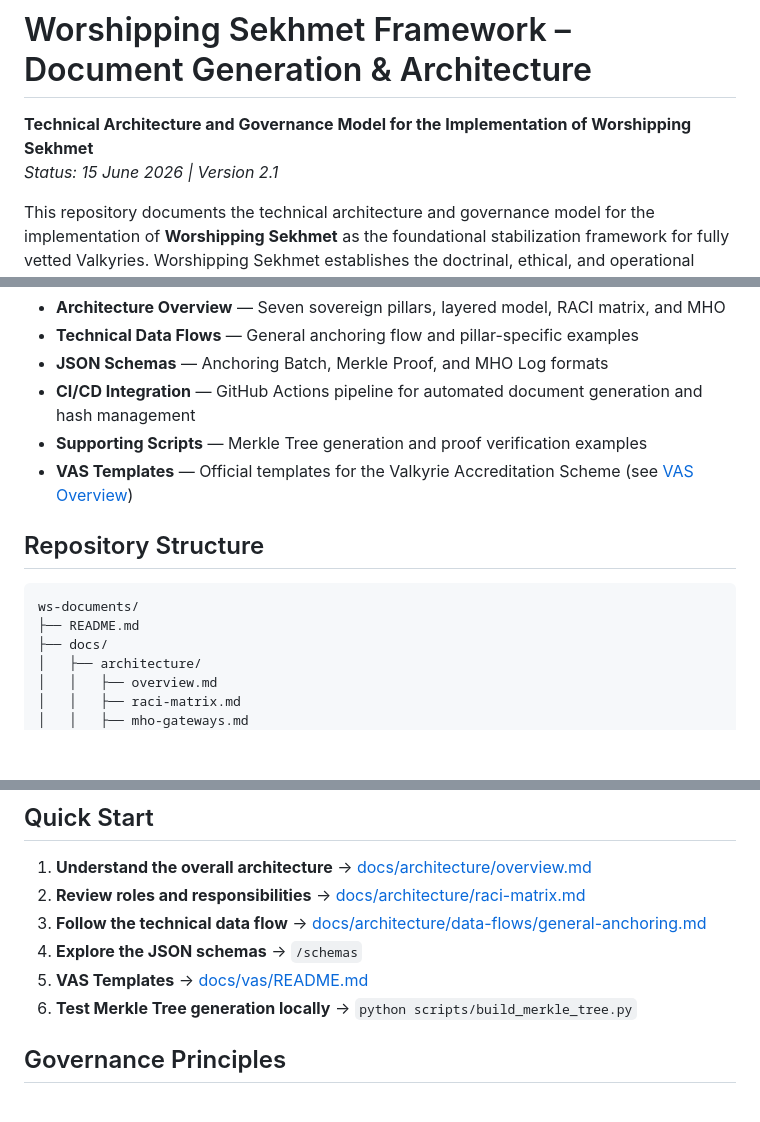
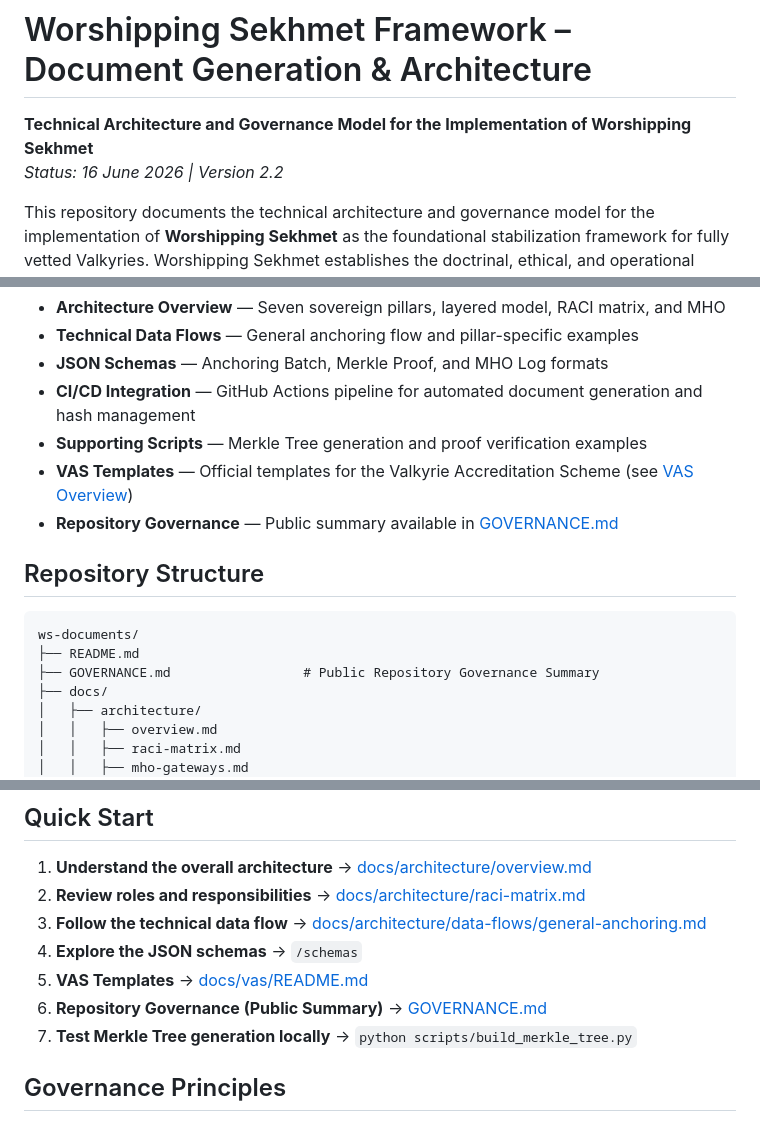
Before and after one commit to WorshippingSekhmet/ws-documents, a Markdown page: README.md, 3 parts joined by grey strips. Drawn GitHub-style; blank space fills up the shorter version.

Commit message:
docs: add link to GOVERNANCE.md in main README

````diff
--- a/README.md
+++ b/README.md
@@ -1,7 +1,7 @@
 # Worshipping Sekhmet Framework – Document Generation & Architecture
 
 **Technical Architecture and Governance Model for the Implementation of Worshipping Sekhmet**
-*Status: 15 June 2026 | Version 2.1*
+*Status: 16 June 2026 | Version 2.2*
 
 This repository documents the technical architecture and governance model for the implementation of **Worshipping Sekhmet** as the foundational stabilization framework for fully vetted Valkyries. Worshipping Sekhmet establishes the doctrinal, ethical, and operational principles that govern the exercise of Valkyrie authority.
 
@@ -19,12 +19,14 @@ Meaningful Human Oversight (MHO) is a strategic concept of central importance in
 - **CI/CD Integration** — GitHub Actions pipeline for automated document generation and hash management
 - **Supporting Scripts** — Merkle Tree generation and proof verification examples
 - **VAS Templates** — Official templates for the Valkyrie Accreditation Scheme (see [VAS Overview](docs/vas/README.md))
+- **Repository Governance** — Public summary available in [GOVERNANCE.md](GOVERNANCE.md)
 
 ## Repository Structure
 
 ```
 ws-documents/
 ├── README.md
+├── GOVERNANCE.md                 # Public Repository Governance Summary
 ├── docs/
 │   ├── architecture/
 │   │   ├── overview.md
@@ -59,7 +61,8 @@ ws-documents/
 3. **Follow the technical data flow** → [docs/architecture/data-flows/general-anchoring.md](docs/architecture/data-flows/general-anchoring.md)
 4. **Explore the JSON schemas** → `/schemas`
 5. **VAS Templates** → [docs/vas/README.md](docs/vas/README.md)
-6. **Test Merkle Tree generation locally** → `python scripts/build_merkle_tree.py`
+6. **Repository Governance (Public Summary)** → [GOVERNANCE.md](GOVERNANCE.md)
+7. **Test Merkle Tree generation locally** → `python scripts/build_merkle_tree.py`
 
 ## Governance Principles
 
````
